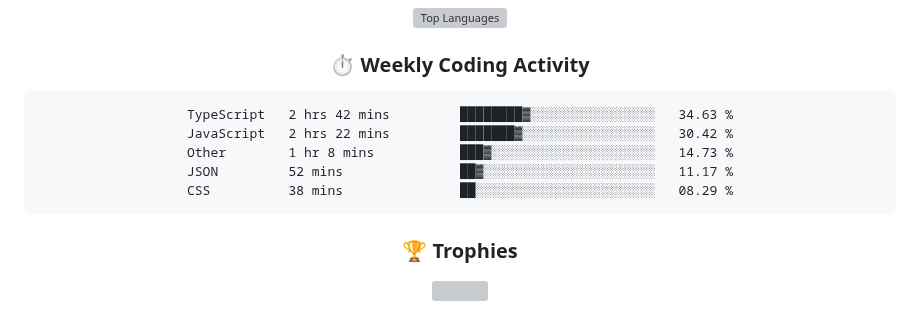
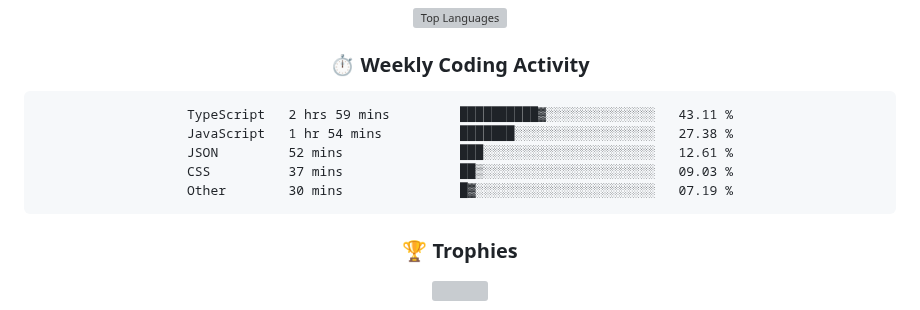
Before and after one commit to rajpratham1/rajpratham1, a Markdown page: README.md, the part around the change. Rendered like a GitHub page; grey boxes are pictures that could not be loaded.

Commit message:
Updated waka-readme graph with new metrics

````diff
--- a/README.md
+++ b/README.md
@@ -191,11 +191,11 @@ Built a real-time analytics tool on Snowflake; top 50 of 5,000+ participants.
 <!--START_SECTION:waka-->
 
 ```txt
-TypeScript   2 hrs 42 mins         ████████▓░░░░░░░░░░░░░░░░   34.63 %
-JavaScript   2 hrs 22 mins         ███████▓░░░░░░░░░░░░░░░░░   30.42 %
-Other        1 hr 8 mins           ███▓░░░░░░░░░░░░░░░░░░░░░   14.73 %
-JSON         52 mins               ██▓░░░░░░░░░░░░░░░░░░░░░░   11.17 %
-CSS          38 mins               ██░░░░░░░░░░░░░░░░░░░░░░░   08.29 %
+TypeScript   2 hrs 59 mins         ██████████▓░░░░░░░░░░░░░░   43.11 %
+JavaScript   1 hr 54 mins          ███████░░░░░░░░░░░░░░░░░░   27.38 %
+JSON         52 mins               ███░░░░░░░░░░░░░░░░░░░░░░   12.61 %
+CSS          37 mins               ██▒░░░░░░░░░░░░░░░░░░░░░░   09.03 %
+Other        30 mins               █▓░░░░░░░░░░░░░░░░░░░░░░░   07.19 %
 ```
 
 <!--END_SECTION:waka-->
````
